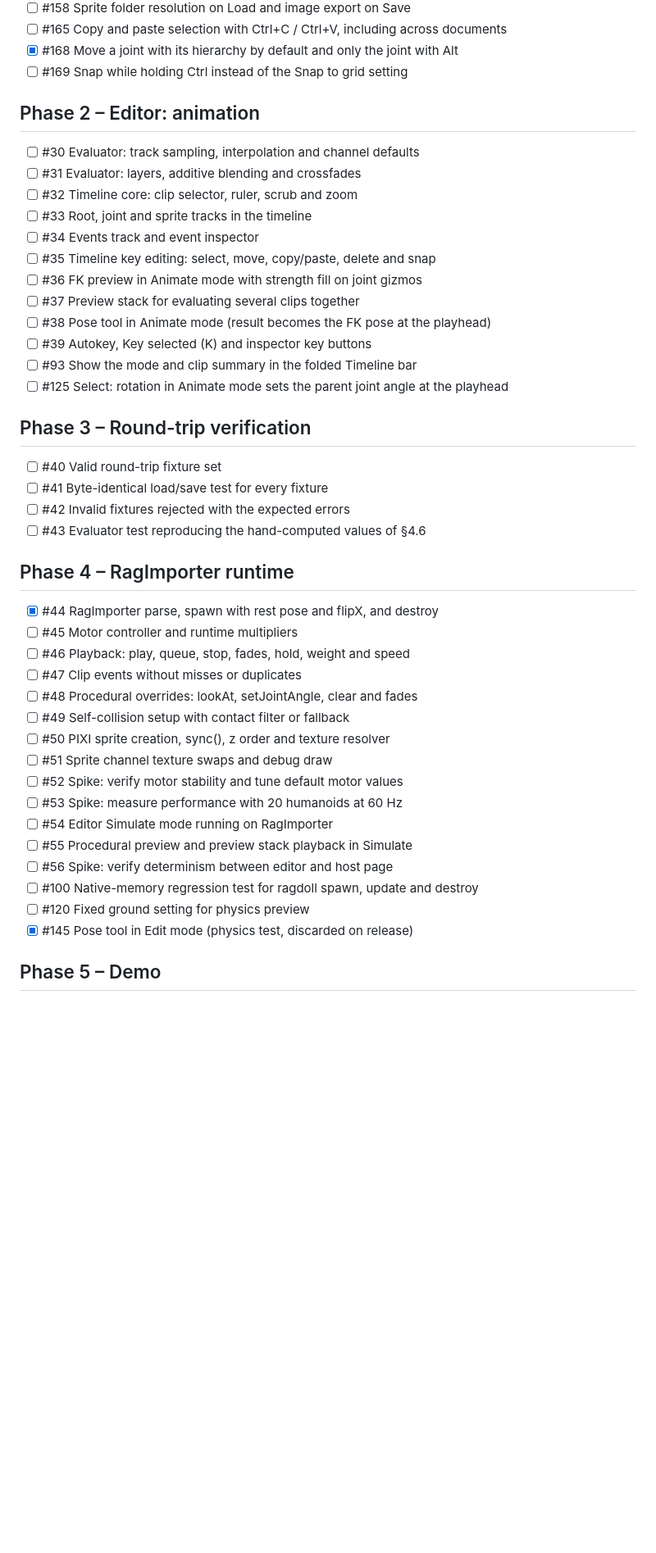
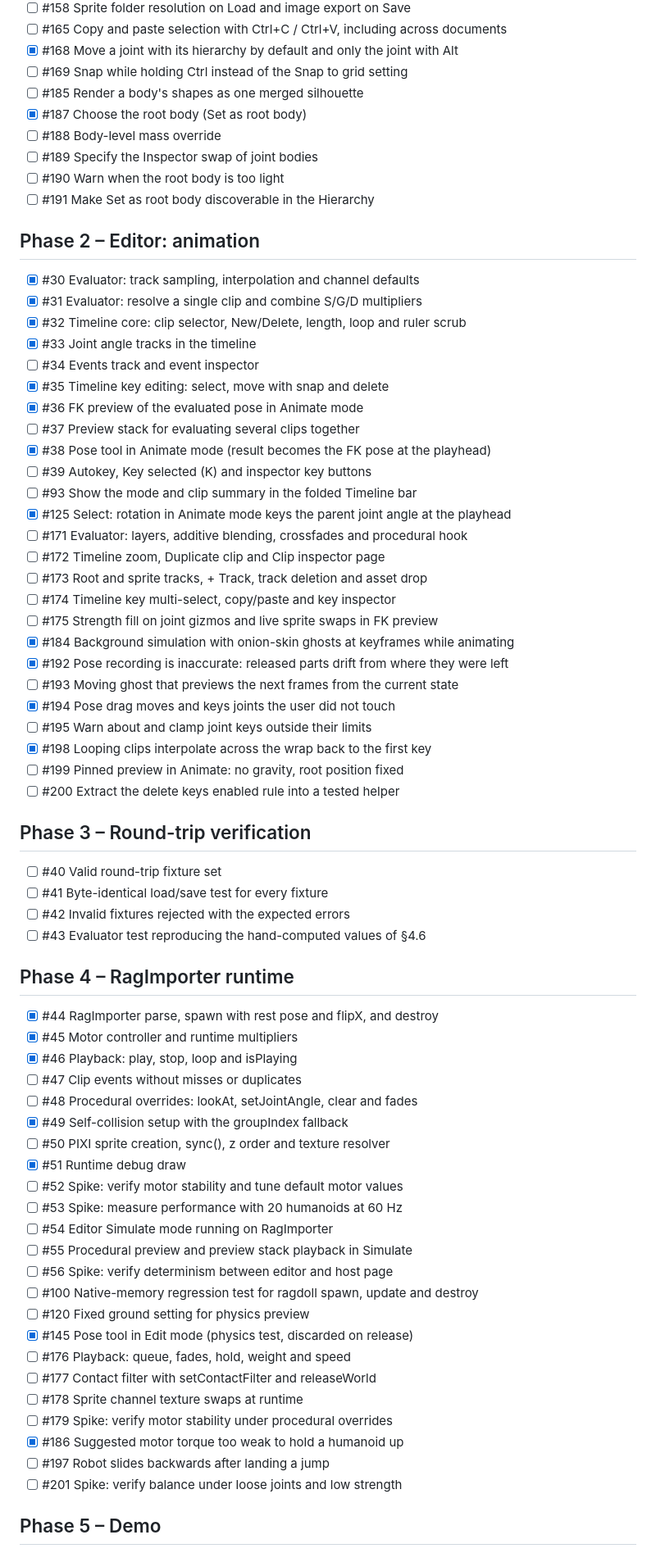
Before and after one commit to Gann4Life/RagAssembler2D, a Markdown page: TODO.md, the part around one of its changes. Shown at 82% size. GitHub-like rendering; blank space fills up the shorter version.

```diff
--- a/TODO.md
+++ b/TODO.md
@@ -80,20 +81,39 @@
 - [ ] #165 Copy and paste selection with Ctrl+C / Ctrl+V, including across documents
 - [x] #168 Move a joint with its hierarchy by default and only the joint with Alt
 - [ ] #169 Snap while holding Ctrl instead of the Snap to grid setting
+- [ ] #185 Render a body's shapes as one merged silhouette
+- [x] #187 Choose the root body (Set as root body)
+- [ ] #188 Body-level mass override
+- [ ] #189 Specify the Inspector swap of joint bodies
+- [ ] #190 Warn when the root body is too light
+- [ ] #191 Make Set as root body discoverable in the Hierarchy
 
 ## Phase 2 – Editor: animation
-- [ ] #30 Evaluator: track sampling, interpolation and channel defaults
-- [ ] #31 Evaluator: layers, additive blending and crossfades
-- [ ] #32 Timeline core: clip selector, ruler, scrub and zoom
-- [ ] #33 Root, joint and sprite tracks in the timeline
+- [x] #30 Evaluator: track sampling, interpolation and channel defaults
+- [x] #31 Evaluator: resolve a single clip and combine S/G/D multipliers
+- [x] #32 Timeline core: clip selector, New/Delete, length, loop and ruler scrub
+- [x] #33 Joint angle tracks in the timeline
 - [ ] #34 Events track and event inspector
-- [ ] #35 Timeline key editing: select, move, copy/paste, delete and snap
-- [ ] #36 FK preview in Animate mode with strength fill on joint gizmos
+- [x] #35 Timeline key editing: select, move with snap and delete
+- [x] #36 FK preview of the evaluated pose in Animate mode
 - [ ] #37 Preview stack for evaluating several clips together
-- [ ] #38 Pose tool in Animate mode (result becomes the FK pose at the playhead)
+- [x] #38 Pose tool in Animate mode (result becomes the FK pose at the playhead)
 - [ ] #39 Autokey, Key selected (K) and inspector key buttons
 - [ ] #93 Show the mode and clip summary in the folded Timeline bar
-- [ ] #125 Select: rotation in Animate mode sets the parent joint angle at the playhead
+- [x] #125 Select: rotation in Animate mode keys the parent joint angle at the playhead
+- [ ] #171 Evaluator: layers, additive blending, crossfades and procedural hook
+- [ ] #172 Timeline zoom, Duplicate clip and Clip inspector page
+- [ ] #173 Root and sprite tracks, + Track, track deletion and asset drop
+- [ ] #174 Timeline key multi-select, copy/paste and key inspector
+- [ ] #175 Strength fill on joint gizmos and live sprite swaps in FK preview
+- [x] #184 Background simulation with onion-skin ghosts at keyframes while animating
+- [x] #192 Pose recording is inaccurate: released parts drift from where they were left
+- [ ] #193 Moving ghost that previews the next frames from the current state
+- [x] #194 Pose drag moves and keys joints the user did not touch
+- [ ] #195 Warn about and clamp joint keys outside their limits
+- [x] #198 Looping clips interpolate across the wrap back to the first key
+- [ ] #199 Pinned preview in Animate: no gravity, root position fixed
+- [ ] #200 Extract the delete keys enabled rule into a tested helper
 
 ## Phase 3 – Round-trip verification
 - [ ] #40 Valid round-trip fixture set
@@ -103,13 +123,13 @@
 
 ## Phase 4 – RagImporter runtime
 - [x] #44 RagImporter parse, spawn with rest pose and flipX, and destroy
-- [ ] #45 Motor controller and runtime multipliers
-- [ ] #46 Playback: play, queue, stop, fades, hold, weight and speed
+- [x] #45 Motor controller and runtime multipliers
+- [x] #46 Playback: play, stop, loop and isPlaying
 - [ ] #47 Clip events without misses or duplicates
 - [ ] #48 Procedural overrides: lookAt, setJointAngle, clear and fades
-- [ ] #49 Self-collision setup with contact filter or fallback
+- [x] #49 Self-collision setup with the groupIndex fallback
 - [ ] #50 PIXI sprite creation, sync(), z order and texture resolver
-- [ ] #51 Sprite channel texture swaps and debug draw
+- [x] #51 Runtime debug draw
 - [ ] #52 Spike: verify motor stability and tune default motor values
 - [ ] #53 Spike: measure performance with 20 humanoids at 60 Hz
 - [ ] #54 Editor Simulate mode running on RagImporter
@@ -118,5 +138,12 @@
 - [ ] #100 Native-memory regression test for ragdoll spawn, update and destroy
 - [ ] #120 Fixed ground setting for physics preview
 - [x] #145 Pose tool in Edit mode (physics test, discarded on release)
+- [ ] #176 Playback: queue, fades, hold, weight and speed
+- [ ] #177 Contact filter with setContactFilter and releaseWorld
+- [ ] #178 Sprite channel texture swaps at runtime
+- [ ] #179 Spike: verify motor stability under procedural overrides
+- [x] #186 Suggested motor torque too weak to hold a humanoid up
+- [ ] #197 Robot slides backwards after landing a jump
+- [ ] #201 Spike: verify balance under loose joints and low strength
 
 ## Phase 5 – Demo
```
Also changed, not shown: other parts of TODO.md (+9 -3 lines), CHANGELOG.md (+32 -0 lines).
